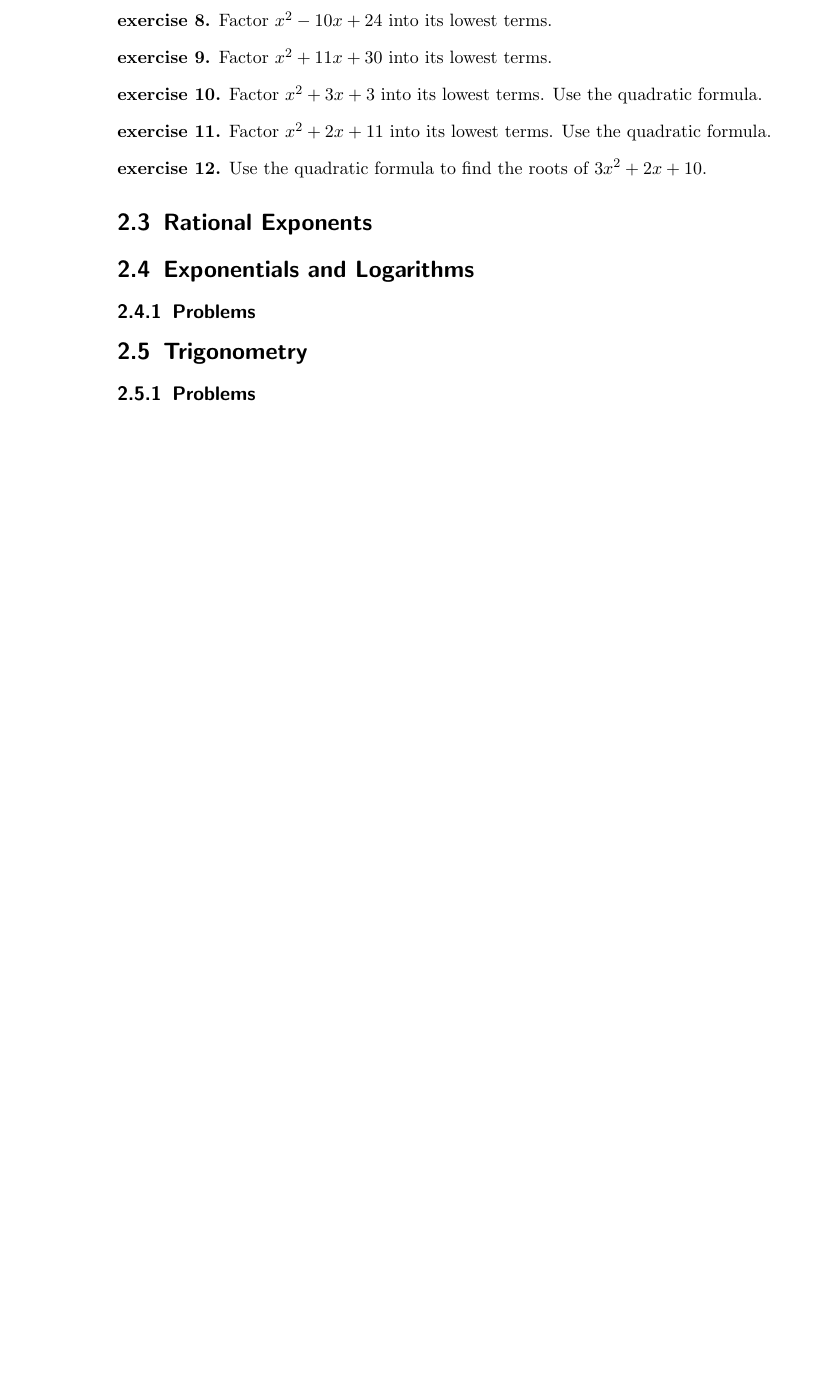
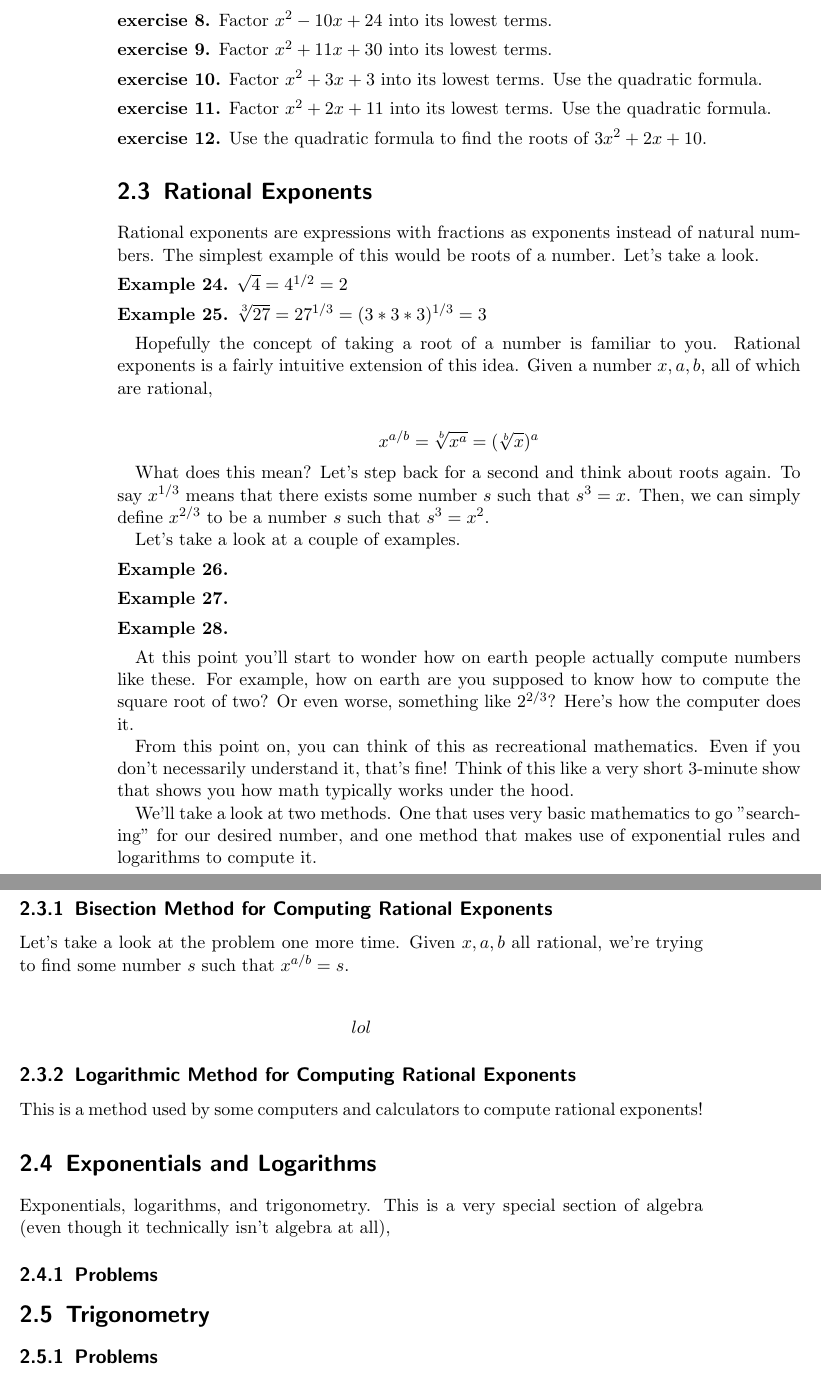
Before and after one commit to ensj/AReviewOfAlgebrasAndCalculus, a LaTeX thesis (main.tex): part of page 28 of 29 before the commit and two parts of pages 28 and 29 of 31 after it, the two joined at a grey line, cut so that both start at the same text, the shorter picture padded with empty space. Compiled offline with pdfLaTeX.

Commit message:
initial commit for rational exponents

```diff
--- a/main.tex
+++ b/main.tex
@@ -781,7 +781,59 @@ Writing this was an entire journey. Thankfully, writing these problems will be i
 
 \section{Rational Exponents}
 
+Rational exponents are expressions with fractions as exponents instead of natural numbers. The simplest example of this would be roots of a number. Let's take a look.
+
+\begin{example}
+  $\sqrt{4} = 4^{1/2} = 2$
+\end{example}
+
+\begin{example}
+  $\sqrt[3]{27} = 27^{1/3} = (3 * 3 * 3)^{1/3} = 3$
+\end{example}
+
+Hopefully the concept of taking a root of a number is familiar to you. Rational exponents is a fairly intuitive extension of this idea. Given a number $x, a, b$, all of which are rational,
+
+\begin{align*}
+  x^{a/b} = \sqrt[b]{x^a} = (\sqrt[b]{x})^a
+\end{align*}
+
+What does this mean? Let's step back for a second and think about roots again. To say $x^{1/3}$ means that there exists some number $s$ such that $s^3 = x$. Then, we can simply define $x^{2/3}$ to be a number $s$ such that $s^3 = x^2$.
+
+Let's take a look at a couple of examples.
+
+\begin{example}
+
+\end{example}
+
+\begin{example}
+
+\end{example}
+
+\begin{example}
+
+\end{example}
+
+At this point you'll start to wonder how on earth people actually compute numbers like these. For example, how on earth are you supposed to know how to compute the square root of two? Or even worse, something like $2^{2/3}$? Here's how the computer does it.
+
+From this point on, you can think of this as recreational mathematics. Even if you don't necessarily understand it, that's fine! Think of this like a very short 3-minute show that shows you how math typically works under the hood.
+
+We'll take a look at two methods. One that uses very basic mathematics to go "searching" for our desired number, and one method that makes use of exponential rules and logarithms to compute it.
+
+\subsection{Bisection Method for Computing Rational Exponents}
+
+Let's take a look at the problem one more time. Given $x, a, b$ all rational, we're trying to find some number $s$ such that $x^{a/b} = s$.
+
+\begin{align*}
+  lol
+\end{align*}
+
+\subsection{Logarithmic Method for Computing Rational Exponents}
+
+This is a method used by some computers and calculators to compute rational exponents!
+
 \section{Exponentials and Logarithms}
+
+Exponentials, logarithms, and trigonometry. This is a very special section of algebra (even though it technically isn't algebra at all),
 
 \subsection{Problems}
 
```
Also changed, not shown: aux/main.pdf.
